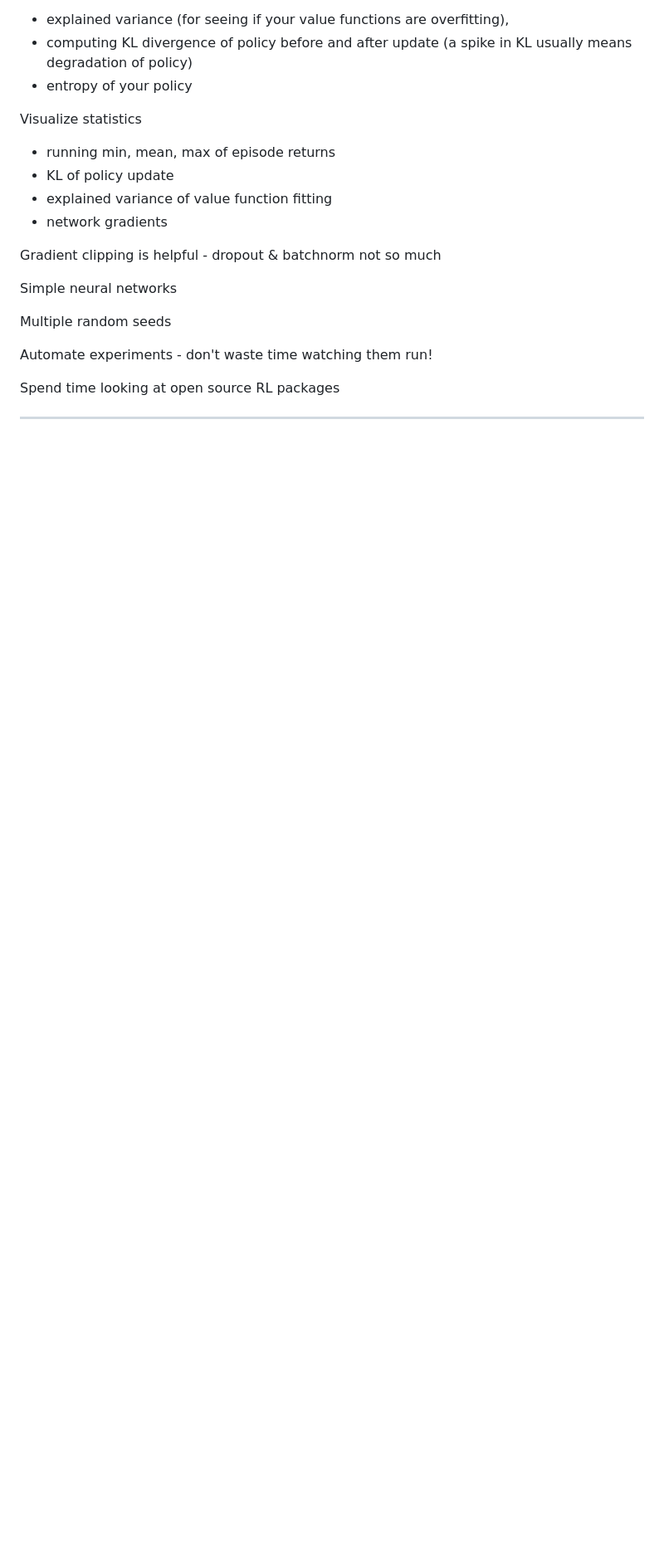
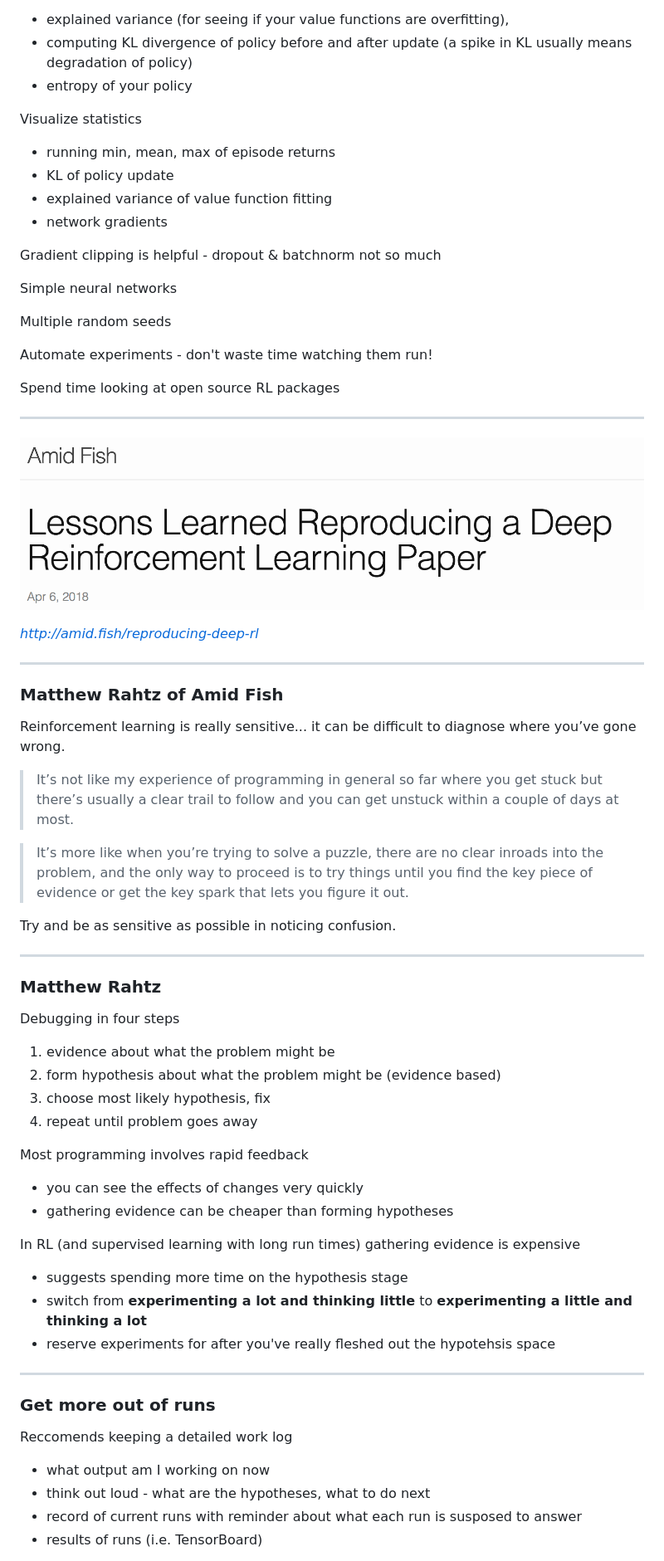
Before and after one commit to ADGEfficiency/dsr-rl, a Markdown page: PITCHME.md, the part around the change printed below. Shown: that part at 83% size. Drawn GitHub-style; pictures changed too: assets/images/section_7/amid_fish.png (added); blank space fills up the shorter version.

```diff
--- a/PITCHME.md
+++ b/PITCHME.md
@@ -2755,3 +2796,46 @@ Automate experiments - don't waste time watching them run!
 Spend time looking at open source RL packages
 
 ---
+
+![fig](assets/images/section_7/amid_fish.png)
+
+*http://amid.fish/reproducing-deep-rl*
+
+---
+### Matthew Rahtz of Amid Fish
+
+Reinforcement learning is really sensitive...  it can be difficult to diagnose where you’ve gone wrong.
+
+> It’s not like my experience of programming in general so far where you get stuck but there’s usually a clear trail to follow and you can get unstuck within a couple of days at most.
+
+> It’s more like when you’re trying to solve a puzzle, there are no clear inroads into the problem, and the only way to proceed is to try things until you find the key piece of evidence or get the key spark that lets you figure it out.
+
+Try and be as sensitive as possible in noticing confusion.
+
+---
+### Matthew Rahtz
+
+Debugging in four steps
+1. evidence about what the problem might be
+2. form hypothesis about what the problem might be (evidence based)
+3. choose most likely hypothesis, fix
+4. repeat until problem goes away
+
+Most programming involves rapid feedback
+- you can see the effects of changes very quickly
+- gathering evidence can be cheaper than forming hypotheses
+
+In RL (and supervised learning with long run times) gathering evidence is expensive
+- suggests spending more time on the hypothesis stage
+- switch from **experimenting a lot and thinking little** to **experimenting a little and thinking a lot**
+- reserve experiments for after you've really fleshed out the hypotehsis space
+
+---
+### Get more out of runs
+
+Reccomends keeping a detailed work log
+- what output am I working on now
+- think out loud - what are the hypotheses, what to do next
+- record of current runs with reminder about what each run is susposed to answer
+- results of runs (i.e. TensorBoard)
+
```
Also changed, not shown: other parts of PITCHME.md (+80 -1 lines), assets/images/section_7/fail_expts.png (added), assets/images/section_7/policy_entropy.png (added), assets/images/section_7/timeline.png (added).
